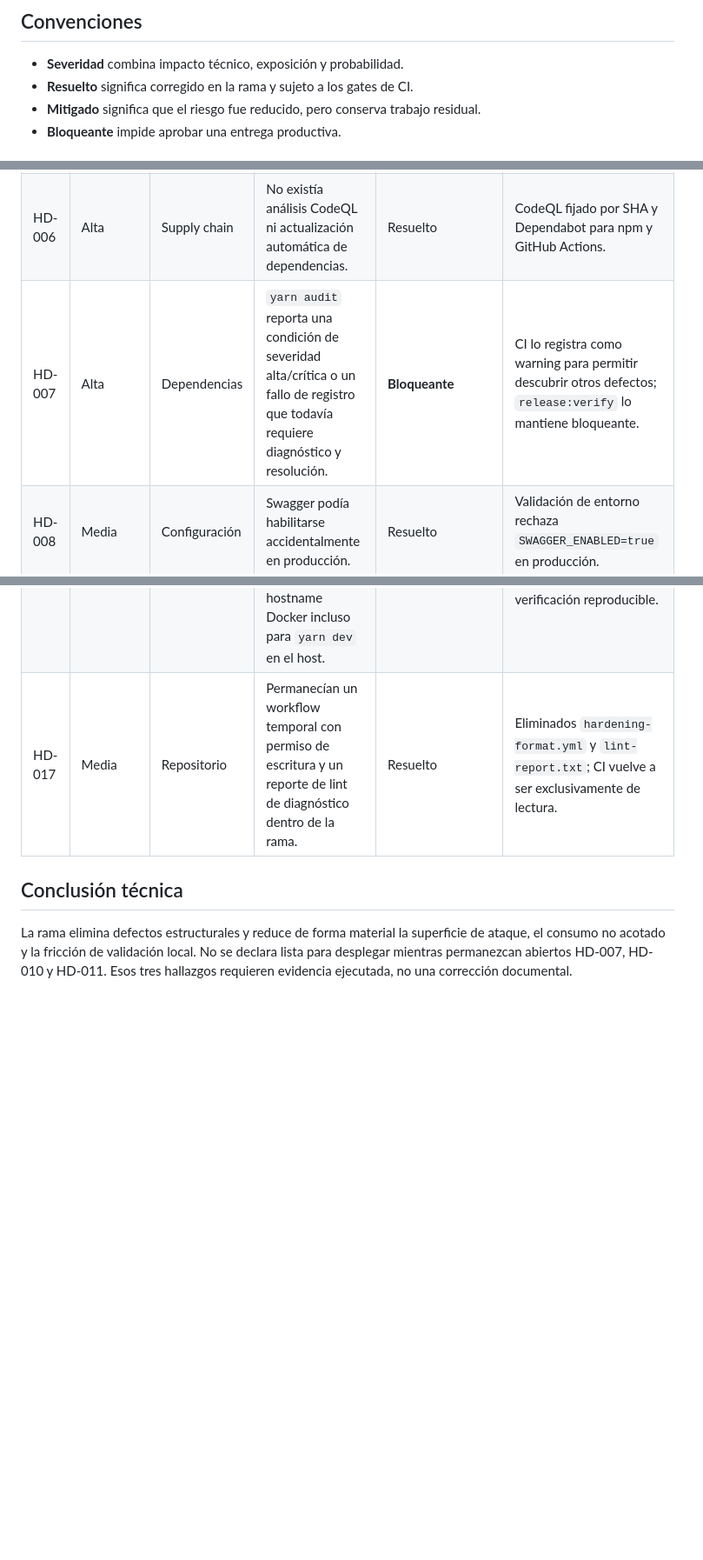
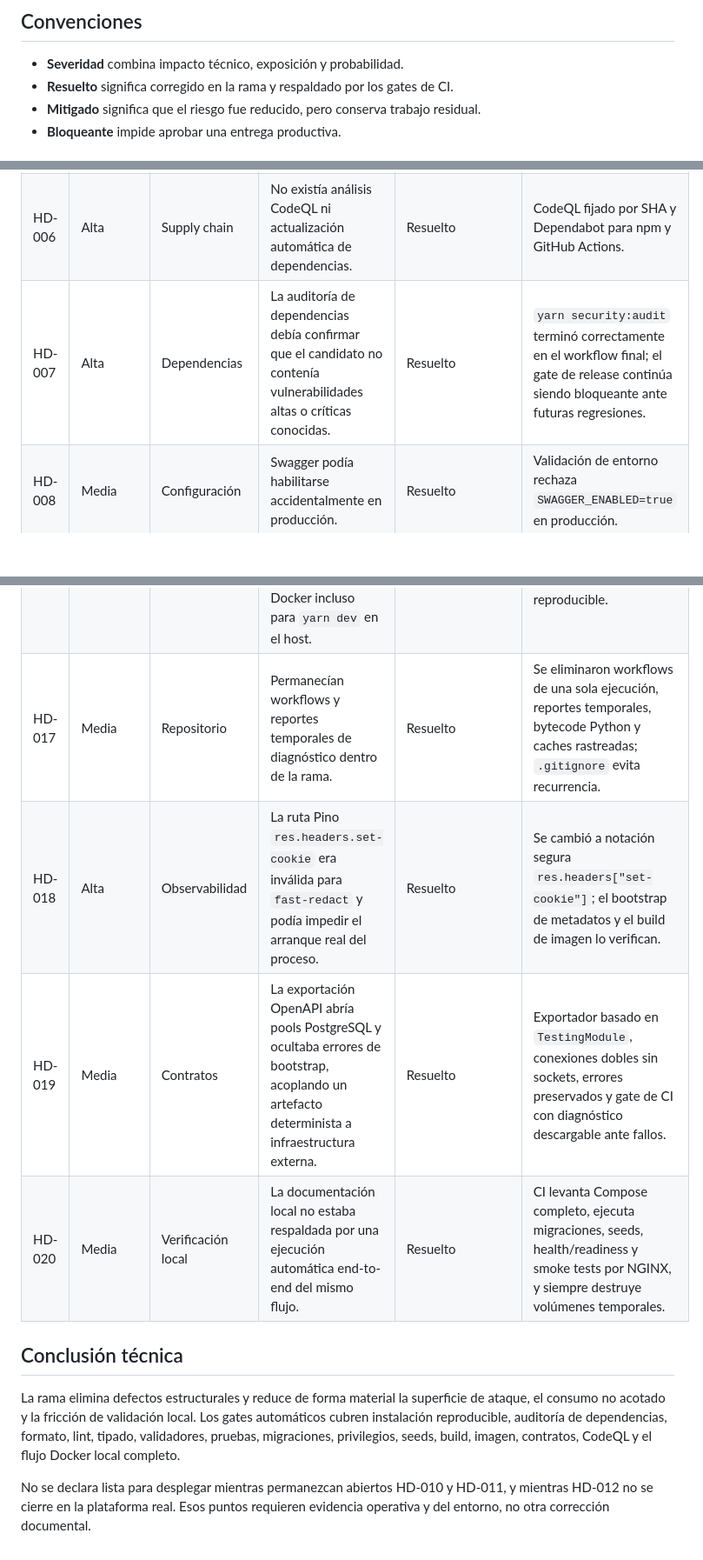
Before and after one commit to PabloArauzCaballero/EcomicDataCenter, a Markdown page: docs/hardening/findings.md, 3 parts joined by grey strips. Shown at 87% size. Drawn GitHub-style; blank space fills up the shorter version.

Commit message:
docs: close resolved final hardening findings

```diff
--- a/docs/hardening/findings.md
+++ b/docs/hardening/findings.md
@@ -3,7 +3,7 @@
 ## Convenciones
 
 - **Severidad** combina impacto técnico, exposición y probabilidad.
-- **Resuelto** significa corregido en la rama y sujeto a los gates de CI.
+- **Resuelto** significa corregido en la rama y respaldado por los gates de CI.
 - **Mitigado** significa que el riesgo fue reducido, pero conserva trabajo residual.
 - **Bloqueante** impide aprobar una entrega productiva.
 
@@ -17,7 +17,7 @@
 | HD-004 | Alta | Seguridad | Los errores inesperados podían registrar mensajes crudos de infraestructura, incluyendo SQL o valores sensibles proporcionados por dependencias. | Resuelto | Metadatos seguros de error, eliminación del mensaje crudo y pruebas de no exposición. |
 | HD-005 | Alta | Seguridad | El `x-request-id` externo no estaba normalizado, lo que permitía valores excesivos o caracteres de control en correlación y logs. | Resuelto | Allowlist de caracteres, máximo de 128 y UUID generado por servidor para entradas inválidas. |
 | HD-006 | Alta | Supply chain | No existía análisis CodeQL ni actualización automática de dependencias. | Resuelto | CodeQL fijado por SHA y Dependabot para npm y GitHub Actions. |
-| HD-007 | Alta | Dependencias | `yarn audit` reporta una condición de severidad alta/crítica o un fallo de registro que todavía requiere diagnóstico y resolución. | **Bloqueante** | CI lo registra como warning para permitir descubrir otros defectos; `release:verify` lo mantiene bloqueante. |
+| HD-007 | Alta | Dependencias | La auditoría de dependencias debía confirmar que el candidato no contenía vulnerabilidades altas o críticas conocidas. | Resuelto | `yarn security:audit` terminó correctamente en el workflow final; el gate de release continúa siendo bloqueante ante futuras regresiones. |
 | HD-008 | Media | Configuración | Swagger podía habilitarse accidentalmente en producción. | Resuelto | Validación de entorno rechaza `SWAGGER_ENABLED=true` en producción. |
 | HD-009 | Media | Consultas | La paginación por offset aceptaba páginas arbitrariamente profundas, generando trabajo excesivo en PostgreSQL. | Mitigado | `pageSize <= 200` y `page <= 10000`; cursor estable queda como evolución si el consumo real lo exige. |
 | HD-010 | Media | Recursos | No había evidencia ejecutada de estabilidad prolongada de memoria y conexiones. | **Bloqueante** | No se confirmó fuga estática; se exige soak test con RSS, heap, event-loop lag y pools. |
@@ -27,8 +27,13 @@
 | HD-014 | Media | Estándares | La documentación podía confundirse con una afirmación de certificación o nivel de disponibilidad físico. | Resuelto documentalmente | Matriz de estándares separa controles de software, organización e infraestructura física; prohíbe afirmar Tier, Rated o certificación sin auditoría. |
 | HD-015 | Alta | Recursos | Un fallo del reader durante el arranque podía dejar abierto el pool writer antes de completar la aplicación Nest. | Resuelto | Writer y reader se crean y autentican como un grupo atómico; cualquier fallo cierra todos los pools creados y tiene prueba unitaria. |
 | HD-016 | Media | Experiencia local | La guía indicaba ejecutar migraciones antes de iniciar PostgreSQL y el `.env.example` usaba el hostname Docker incluso para `yarn dev` en el host. | Resuelto | Generador de `.env` con modos Docker/host, override local de PostgreSQL y guía de verificación reproducible. |
-| HD-017 | Media | Repositorio | Permanecían un workflow temporal con permiso de escritura y un reporte de lint de diagnóstico dentro de la rama. | Resuelto | Eliminados `hardening-format.yml` y `lint-report.txt`; CI vuelve a ser exclusivamente de lectura. |
+| HD-017 | Media | Repositorio | Permanecían workflows y reportes temporales de diagnóstico dentro de la rama. | Resuelto | Se eliminaron workflows de una sola ejecución, reportes temporales, bytecode Python y caches rastreadas; `.gitignore` evita recurrencia. |
+| HD-018 | Alta | Observabilidad | La ruta Pino `res.headers.set-cookie` era inválida para `fast-redact` y podía impedir el arranque real del proceso. | Resuelto | Se cambió a notación segura `res.headers["set-cookie"]`; el bootstrap de metadatos y el build de imagen lo verifican. |
+| HD-019 | Media | Contratos | La exportación OpenAPI abría pools PostgreSQL y ocultaba errores de bootstrap, acoplando un artefacto determinista a infraestructura externa. | Resuelto | Exportador basado en `TestingModule`, conexiones dobles sin sockets, errores preservados y gate de CI con diagnóstico descargable ante fallos. |
+| HD-020 | Media | Verificación local | La documentación local no estaba respaldada por una ejecución automática end-to-end del mismo flujo. | Resuelto | CI levanta Compose completo, ejecuta migraciones, seeds, health/readiness y smoke tests por NGINX, y siempre destruye volúmenes temporales. |
 
 ## Conclusión técnica
 
-La rama elimina defectos estructurales y reduce de forma material la superficie de ataque, el consumo no acotado y la fricción de validación local. No se declara lista para desplegar mientras permanezcan abiertos HD-007, HD-010 y HD-011. Esos tres hallazgos requieren evidencia ejecutada, no una corrección documental.
+La rama elimina defectos estructurales y reduce de forma material la superficie de ataque, el consumo no acotado y la fricción de validación local. Los gates automáticos cubren instalación reproducible, auditoría de dependencias, formato, lint, tipado, validadores, pruebas, migraciones, privilegios, seeds, build, imagen, contratos, CodeQL y el flujo Docker local completo.
+
+No se declara lista para desplegar mientras permanezcan abiertos HD-010 y HD-011, y mientras HD-012 no se cierre en la plataforma real. Esos puntos requieren evidencia operativa y del entorno, no otra corrección documental.
```
